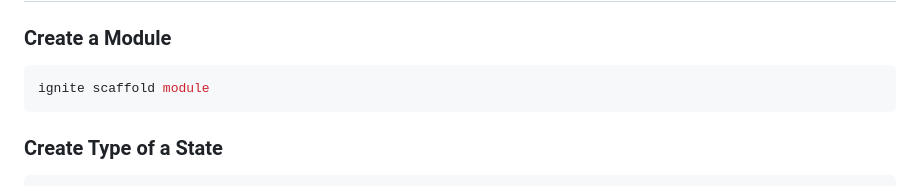
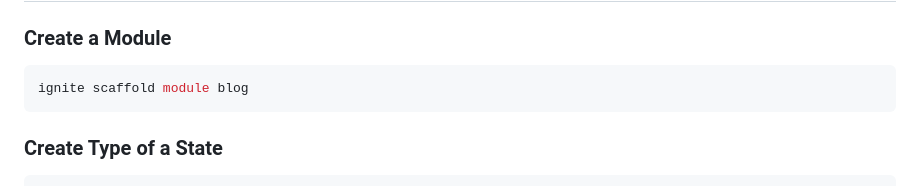
Before and after one commit to kdkcom1234/appchain-blog, a Markdown page: readme.md, the part around the change. Rendered like a GitHub page.

Commit message:
모듈 텍스트 변경

````diff
--- a/readme.md
+++ b/readme.md
@@ -60,7 +60,7 @@ curl https://get.ignite.com/username/blog@latest! | sudo bash
 ### Create a Module
 
 ```shell
-ignite scaffold module
+ignite scaffold module blog
 ```
 
 ### Create Type of a State
````
